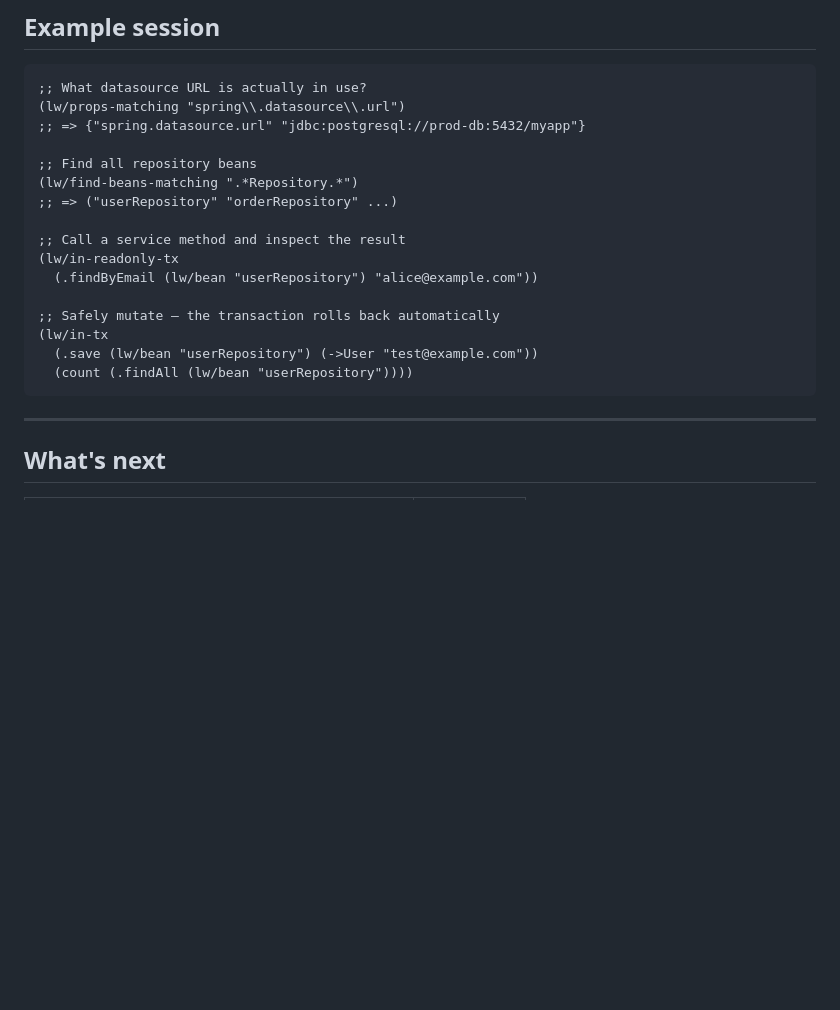
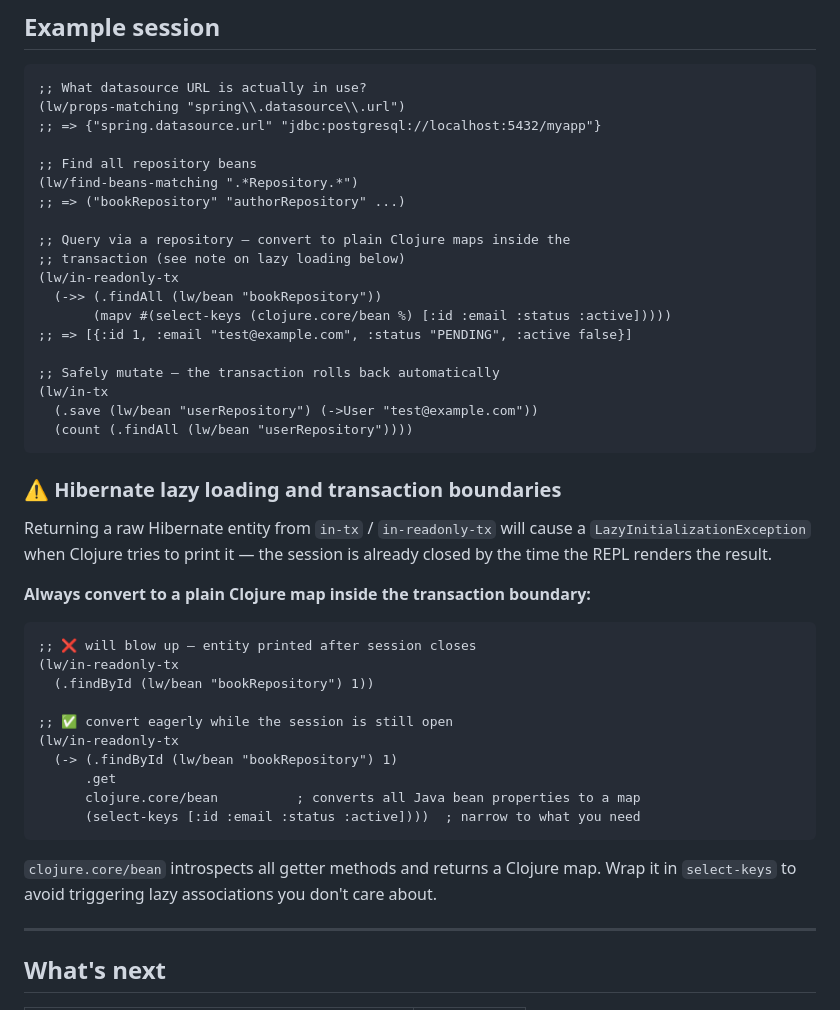
Before and after one commit to brdloush/livewire, a Markdown page: README.md, the part around the change. Rendered like a GitHub page; blank space fills up the shorter version.

Commit message:
docs: document Hibernate lazy loading gotcha and clojure.core/bean pattern
Returning raw entities from in-tx/in-readonly-tx causes
LazyInitializationException at print time. Document the safe pattern:
convert eagerly inside the transaction using clojure.core/bean + select-keys.

🤖 Generated with [eca](https://eca.dev)

Co-Authored-By: eca <noreply@eca.dev>

````diff
--- a/README.md
+++ b/README.md
@@ -101,21 +101,49 @@ Once connected, require the namespace:
 ```clojure
 ;; What datasource URL is actually in use?
 (lw/props-matching "spring\\.datasource\\.url")
-;; => {"spring.datasource.url" "jdbc:postgresql://prod-db:5432/myapp"}
+;; => {"spring.datasource.url" "jdbc:postgresql://localhost:5432/myapp"}
 
 ;; Find all repository beans
 (lw/find-beans-matching ".*Repository.*")
-;; => ("userRepository" "orderRepository" ...)
+;; => ("bookRepository" "authorRepository" ...)
 
-;; Call a service method and inspect the result
+;; Query via a repository — convert to plain Clojure maps inside the
+;; transaction (see note on lazy loading below)
 (lw/in-readonly-tx
-  (.findByEmail (lw/bean "userRepository") "alice@example.com"))
+  (->> (.findAll (lw/bean "bookRepository"))
+       (mapv #(select-keys (clojure.core/bean %) [:id :email :status :active]))))
+;; => [{:id 1, :email "test@example.com", :status "PENDING", :active false}]
 
 ;; Safely mutate — the transaction rolls back automatically
 (lw/in-tx
   (.save (lw/bean "userRepository") (->User "test@example.com"))
   (count (.findAll (lw/bean "userRepository"))))
 ```
+
+### ⚠️ Hibernate lazy loading and transaction boundaries
+
+Returning a raw Hibernate entity from `in-tx` / `in-readonly-tx` will cause
+a `LazyInitializationException` when Clojure tries to print it — the session
+is already closed by the time the REPL renders the result.
+
+**Always convert to a plain Clojure map inside the transaction boundary:**
+
+```clojure
+;; ❌ will blow up — entity printed after session closes
+(lw/in-readonly-tx
+  (.findById (lw/bean "bookRepository") 1))
+
+;; ✅ convert eagerly while the session is still open
+(lw/in-readonly-tx
+  (-> (.findById (lw/bean "bookRepository") 1)
+      .get
+      clojure.core/bean          ; converts all Java bean properties to a map
+      (select-keys [:id :email :status :active])))  ; narrow to what you need
+```
+
+`clojure.core/bean` introspects all getter methods and returns a Clojure map.
+Wrap it in `select-keys` to avoid triggering lazy associations you don't care
+about.
 
 ---
 
````
